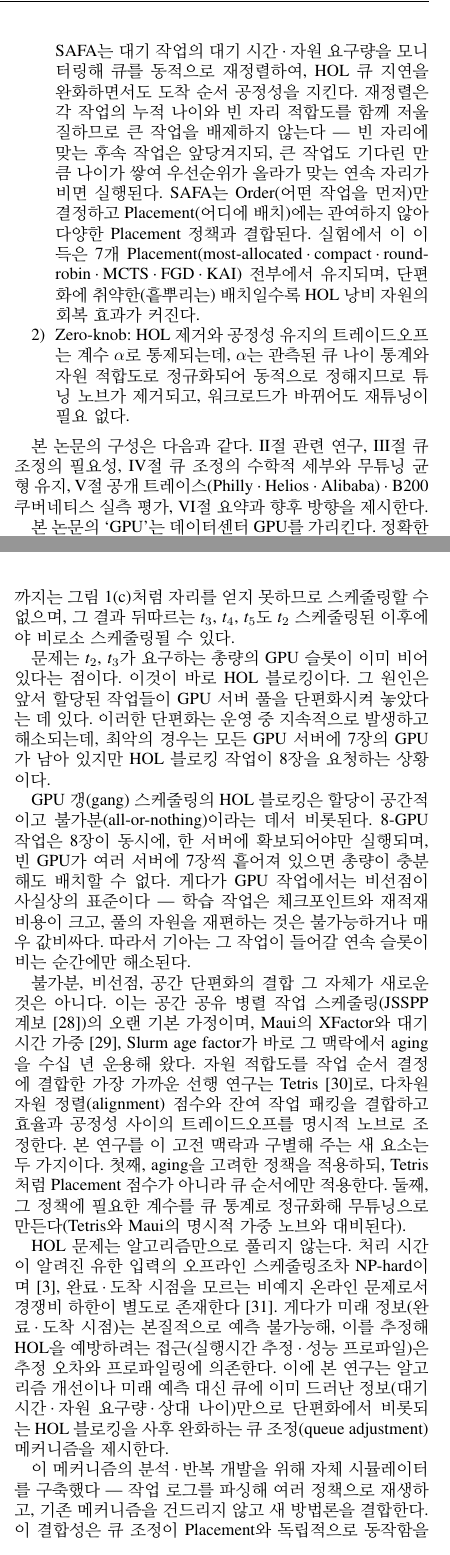
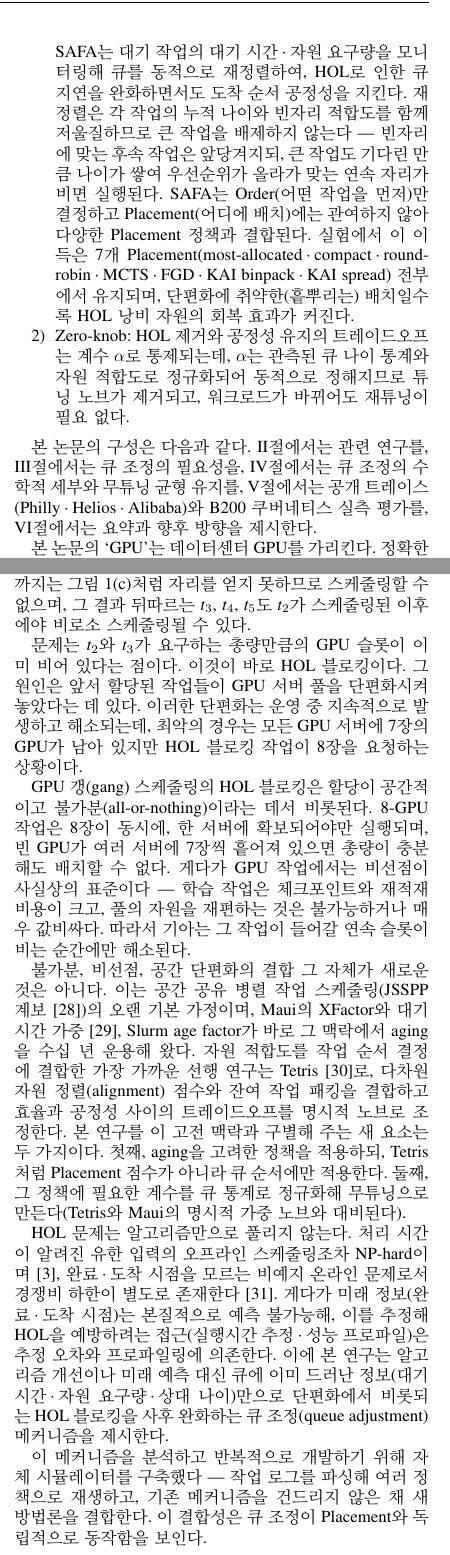
Before and after one commit to mystous/gpu_scheduler, a LaTeX paper (sn-article.tex): two parts of the columns of pages 2 and 4 of 11, joined at a grey line, cut so that both start at the same text. Compiled offline with pdfLaTeX.

Commit message:
문장 다듬기 및 열거 정합 — Abstract 어미·조사 정비(계층으로서·계산하므로·균형), 7개 Placement 열거를 KAI binpack·spread로 완결(개수 정합), 서론 목차 문장 복원, consolidate→집약, 조사 보충(t2가)·띄어쓰기(세 종류)·중복 공백 제거
Co-Authored-By: Claude Fable 5 <noreply@anthropic.com>
Claude-Session: https://claude.ai/code/session_019JRS2YyYUVZ6nW9KJ9bhJF

```diff
--- a/sn-article.tex
+++ b/sn-article.tex
@@ -73,12 +73,12 @@ GPU 클러스터의 작업 스케줄링은 운영·연구 비용을 좌우하는
 
 정교한 스케줄러들은 공통적으로 큐 바깥의 정보 --- 순위 학습 모델, 성능·throughput 프로파일, 실행시간 추정, 경매 솔버 입력 --- 에 의존하며, 이런 부차 정보에는 프로파일링 비용·예측 오차·계산 오버헤드·전용 인프라가 따른다. 본 연구에서는 이런 단점을 개선한 Starvation-Aware Fair Aging(SAFA)를 제안한다. SAFA는 큐에서 직접 관측되는 정보(대기 시간, 자원 요구량, 상대 나이)만으로 동작해 기존 스케줄러를 대체하지 않고 보완한다. NP-hard 문제를 직접 풀지 않고, 자원 단편화에서 비롯되는 Head-of-Line blocking(HOL)\cite{karol1987hol} --- 선두 작업이 막혀 뒤따르는 작업까지 지연되는 패킷 스위칭의 고전적 문제로, GPU 서버 풀에서도 구조적으로 발생한다 --- 만 큐 전처리로 걷어낸다. 코어 스케줄러는 손대지 않은 채 HOL이 일으키는 큐 지연과 도착 순서 불공정을 완화한다. SAFA의 핵심 기여는 다음과 같다.
 \begin{enumerate}
-\item Starvation-Aware Fair Aging(SAFA): 서버 한 대 최대치에 가까운 GPU를 요구하는 큰 작업은 gang 스케줄링 자리를 얻지 못해 기아에 빠지고, 큐 선두가 막히면(HOL) 가용 GPU가 남아도 후속 작업까지 지연된다. SAFA는 대기 작업의 대기 시간·자원 요구량을 모니터링해 큐를 동적으로 재정렬하여, HOL 큐 지연을 완화하면서도 도착 순서 공정성을 지킨다. 재정렬은 각 작업의 누적 나이와 빈 자리 적합도를 함께 저울질하므로 큰 작업을 배제하지 않는다 --- 빈 자리에 맞는 후속 작업은 앞당겨지되, 큰 작업도 기다린 만큼 나이가 쌓여 우선순위가 올라가 맞는 연속 자리가 비면 실행된다. SAFA는 Order(어떤 작업을 먼저)만 결정하고 Placement(어디에 배치)에는 관여하지 않아 다양한 Placement 정책과 결합된다. 실험에서 이 이득은 7개 Placement(most-allocated·compact·round-robin·MCTS·FGD·KAI) 전부에서 유지되며, 단편화에 취약한(흩뿌리는) 배치일수록 HOL 낭비 자원의 회복 효과가 커진다.
+\item Starvation-Aware Fair Aging(SAFA): 서버 한 대 최대치에 가까운 GPU를 요구하는 큰 작업은 gang 스케줄링 자리를 얻지 못해 기아에 빠지고, 큐 선두가 막히면(HOL) 가용 GPU가 남아도 후속 작업까지 지연된다. SAFA는 대기 작업의 대기 시간·자원 요구량을 모니터링해 큐를 동적으로 재정렬하여, HOL로 인한 큐 지연을 완화하면서도 도착 순서 공정성을 지킨다. 재정렬은 각 작업의 누적 나이와 빈자리 적합도를 함께 저울질하므로 큰 작업을 배제하지 않는다 --- 빈자리에 맞는 후속 작업은 앞당겨지되, 큰 작업도 기다린 만큼 나이가 쌓여 우선순위가 올라가 맞는 연속 자리가 비면 실행된다. SAFA는 Order(어떤 작업을 먼저)만 결정하고 Placement(어디에 배치)에는 관여하지 않아 다양한 Placement 정책과 결합된다. 실험에서 이 이득은 7개 Placement(most-allocated·compact·round-robin·MCTS·FGD·KAI binpack·KAI spread) 전부에서 유지되며, 단편화에 취약한(흩뿌리는) 배치일수록 HOL 낭비 자원의 회복 효과가 커진다.
 \item Zero-knob: HOL 제거와 공정성 유지의 트레이드오프는 계수 $\alpha$로 통제되는데, $\alpha$는 관측된 큐 나이 통계와 자원 적합도로 정규화되어 동적으로 정해지므로 튜닝 노브가 제거되고, 워크로드가 바뀌어도 재튜닝이 필요 없다.
 
 \end{enumerate}
 
-본 논문의 구성은 다음과 같다. \ref{Related}절 관련 연구, \ref{motivation}절 큐 조정의 필요성, \ref{algo:intro}절 큐 조정의 수학적 세부와 무튜닝 균형 유지, \ref{sec:eval}절 공개 트레이스(Philly·Helios·Alibaba)·B200 쿠버네티스 실측 평가, \ref{conclu}절 요약과 향후 방향을 제시한다.
+본 논문의 구성은 다음과 같다. \ref{Related}절에서는 관련 연구를, \ref{motivation}절에서는 큐 조정의 필요성을, \ref{algo:intro}절에서는 큐 조정의 수학적 세부와 무튜닝 균형 유지를, \ref{sec:eval}절에서는 공개 트레이스(Philly·Helios·Alibaba)와 B200 쿠버네티스 실측 평가를, \ref{conclu}절에서는 요약과 향후 방향을 제시한다.
 
 본 논문의 `GPU'는 데이터센터 GPU를 가리킨다. 정확한 용어는 `데이터센터 GPU'이나 간결성을 위해 줄여 쓴다.
 
@@ -161,9 +161,9 @@ GPU 접근이 카드 단위로 추상화되어 있는 탓에, 컨테이너는
 \label{fig:concept}
 \end{figure}
 
-그림 \ref{fig:concept}(a)와 (b)는 각각 GPU 서버 풀과 작업 대기 큐의 상태를 보여준다. most-allocated 방식의 스케줄러는 이 상태에서 작업 $\textit{t}_{0}$과 $\textit{t}_{1}$을 할당할 수 있다. 그러나 $\textit{t}_{2}$는 사정이 다르다. 다른 작업들이 완료되어 GPU 슬롯이 비워지기 전까지는 그림 \ref{fig:concept}(c)처럼 자리를 얻지 못하므로 스케줄링할 수 없으며, 그 결과 뒤따르는 $\textit{t}_{3}$, $\textit{t}_{4}$, $\textit{t}_{5}$도 $\textit{t}_{2}$ 스케줄링된 이후에야 비로소 스케줄링될 수 있다.
+그림 \ref{fig:concept}(a)와 (b)는 각각 GPU 서버 풀과 작업 대기 큐의 상태를 보여준다. most-allocated 방식의 스케줄러는 이 상태에서 작업 $\textit{t}_{0}$과 $\textit{t}_{1}$을 할당할 수 있다. 그러나 $\textit{t}_{2}$는 사정이 다르다. 다른 작업들이 완료되어 GPU 슬롯이 비워지기 전까지는 그림 \ref{fig:concept}(c)처럼 자리를 얻지 못하므로 스케줄링할 수 없으며, 그 결과 뒤따르는 $\textit{t}_{3}$, $\textit{t}_{4}$, $\textit{t}_{5}$도 $\textit{t}_{2}$가 스케줄링된 이후에야 비로소 스케줄링될 수 있다.
 
-문제는 $\textit{t}_{2}$, $\textit{t}_{3}$가 요구하는 총량의 GPU 슬롯이 이미 비어 있다는 점이다.  이것이 바로 HOL 블로킹이다. 그 원인은 앞서 할당된 작업들이 GPU 서버 풀을 단편화시켜 놓았다는 데 있다. 이러한 단편화는 운영 중 지속적으로 발생하고 해소되는데, 최악의 경우는 모든 GPU 서버에 7장의 GPU가 남아 있지만 HOL 블로킹 작업이 8장을 요청하는 상황이다.
+문제는 $\textit{t}_{2}$와 $\textit{t}_{3}$가 요구하는 총량만큼의 GPU 슬롯이 이미 비어 있다는 점이다. 이것이 바로 HOL 블로킹이다. 그 원인은 앞서 할당된 작업들이 GPU 서버 풀을 단편화시켜 놓았다는 데 있다. 이러한 단편화는 운영 중 지속적으로 발생하고 해소되는데, 최악의 경우는 모든 GPU 서버에 7장의 GPU가 남아 있지만 HOL 블로킹 작업이 8장을 요청하는 상황이다.
 
 GPU 갱(gang) 스케줄링의 HOL 블로킹은 할당이 공간적이고 불가분(all-or-nothing)이라는 데서 비롯된다. 8-GPU 작업은 8장이 동시에, 한 서버에 확보되어야만 실행되며, 빈 GPU가 여러 서버에 7장씩 흩어져 있으면 총량이 충분해도 배치할 수 없다. 게다가 GPU 작업에서는 비선점이 사실상의 표준이다 --- 학습 작업은 체크포인트와 재적재 비용이 크고, 풀의 자원을 재편하는 것은 불가능하거나 매우 값비싸다. 따라서 기아는 그 작업이 들어갈 연속 슬롯이 비는 순간에만 해소된다.
 
@@ -171,7 +171,7 @@ GPU 갱(gang) 스케줄링의 HOL 블로킹은 할당이 공간적이고 불가
 
 HOL 문제는 알고리즘만으로 풀리지 않는다. 처리 시간이 알려진 유한 입력의 오프라인 스케줄링조차 NP-hard이며\cite{ullman1975np}, 완료·도착 시점을 모르는 비예지 온라인 문제로서 경쟁비 하한이 별도로 존재한다\cite{motwani1994nonclairvoyant}. 게다가 미래 정보(완료·도착 시점)는 본질적으로 예측 불가능해, 이를 추정해 HOL을 예방하려는 접근(실행시간 추정·성능 프로파일)은 추정 오차와 프로파일링에 의존한다. 이에 본 연구는 알고리즘 개선이나 미래 예측 대신 큐에 이미 드러난 정보(대기 시간·자원 요구량·상대 나이)만으로 단편화에서 비롯되는 HOL 블로킹을 사후 완화하는 큐 조정(queue adjustment) 메커니즘을 제시한다.
 
-이 메커니즘의 분석·반복 개발을 위해 자체 시뮬레이터를 구축했다 --- 작업 로그를 파싱해 여러 정책으로 재생하고, 기존 메커니즘을 건드리지 않고 새 방법론을 결합한다. 이 결합성은 큐 조정이 Placement와 독립적으로 동작함을 보인다.
+이 메커니즘을 분석하고 반복적으로 개발하기 위해 자체 시뮬레이터를 구축했다 --- 작업 로그를 파싱해 여러 정책으로 재생하고, 기존 메커니즘을 건드리지 않은 채 새 방법론을 결합한다. 이 결합성은 큐 조정이 Placement와 독립적으로 동작함을 보인다.
 
 \section{Resolving Head-of-Line Blocking in the Job Queue}\label{algo:intro}
 작업 대기 큐의 HOL 블로킹을 해소하는 SAFA(Starvation-Aware Fair Aging)를 제안한다. 본 논문에서 ``gang''은 전부-아니면-전무로 동시 할당되는 고정 GPU 요청(Feitelson--Rudolph 분류\cite{feitelson1996toward}의 rigid job)을 가리키며, 조율된 시분할인 Ousterhout류 gang scheduling\cite{ousterhout1982gang}과는 구별된다.
```
Also changed, not shown: sn-article.tex (10 more changed lines).
